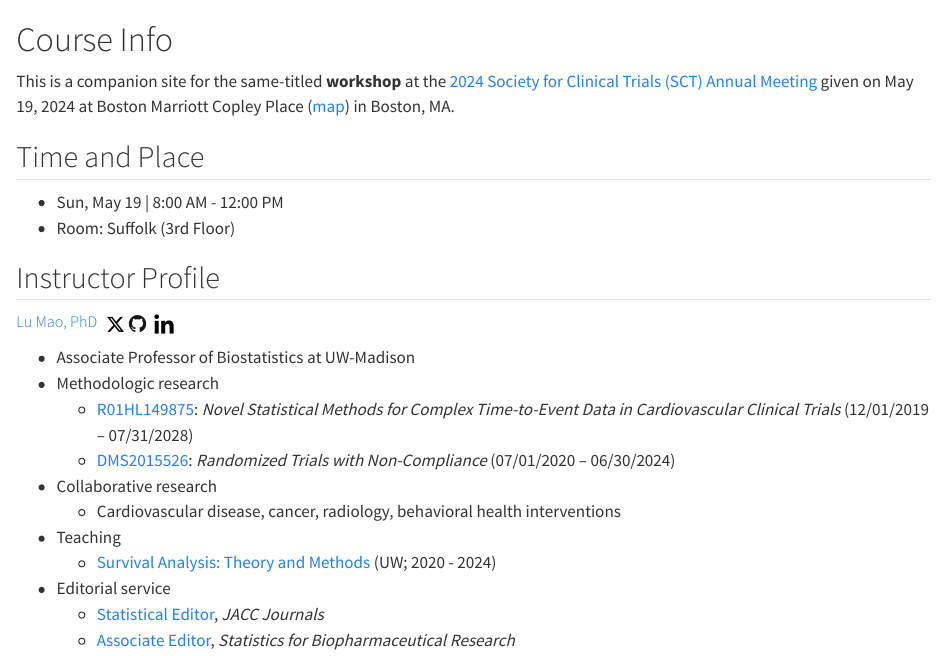
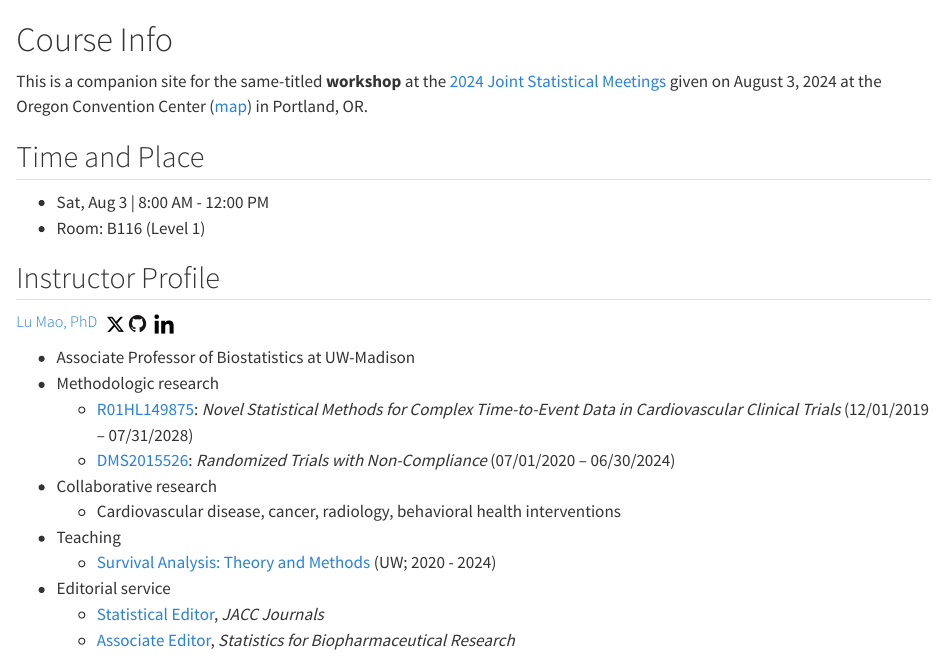
Before and after one commit to lmaowisc/ce, a Quarto document (index.qmd): the page in a window 1100 px wide, from its top. Rendered offline with R 4.5, knitr and Pandoc in place of Quarto, with nearby package versions.

Commit message:
jsm front page

```diff
--- a/index.qmd
+++ b/index.qmd
@@ -1,11 +1,14 @@
 # Course Info {.unnumbered}
 
-This is a companion site for the same-titled **workshop** at the [2024 Society for Clinical Trials (SCT) Annual Meeting](https://www.sctweb.org/meeting/){target="_blank"} given on May 19, 2024 at Boston Marriott Copley Place ([map](https://www.google.com/maps/place/Boston+Marriott+Copley+Place/@42.3467509,-71.0815269,17z/data=!3m1!5s0x89e37a0d93723ac1:0x7edf0a3a678073b5!4m10!3m9!1s0x89e37a0de7e77a4b:0x1a77f7939c6472fb!5m3!1s2024-07-28!4m1!1i2!8m2!3d42.346747!4d-71.078952!16s%2Fm%2F0wfgs85?entry=ttu){target="_blank"}) in Boston, MA.
+This is a companion site for the same-titled **workshop** at the
+<!-- [2024 Society for Clinical Trials (SCT) Annual Meeting](https://www.sctweb.org/meeting/){target="_blank"}  -->
+[2024 Joint Statistical Meetings](https://ww2.amstat.org/meetings/jsm/2024/){target="_blank"}
+given on August 3, 2024 at the Oregon Convention Center  ([map](https://www.google.com/maps/place/Oregon+Convention+Center/@45.5286643,-122.6644354,17z/data=!3m1!5s0x5495a0ac4baa7e7d:0x15944efeed85f980!4m10!1m2!2m1!1sOregon+Convention+Center+!3m6!1s0x5495a0adc5ff1af5:0x610cf37babf5b9df!8m2!3d45.5286606!4d-122.6618605!15sChhPcmVnb24gQ29udmVudGlvbiBDZW50ZXKSARFjb252ZW50aW9uX2NlbnRlcuABAA!16zL20vMDdzdHM0?entry=ttu){target="_blank"}) in Portland, OR.
 
 ## Time and Place
 
--   Sun, May 19 \| 8:00 AM - 12:00 PM
--   Room: Suffolk (3rd Floor)
+-   Sat, Aug 3 \| 8:00 AM - 12:00 PM
+-   Room: B116 (Level 1)
 
 ## Instructor Profile
 
```
Also changed, not shown: docs/search.json, 2 other files.
